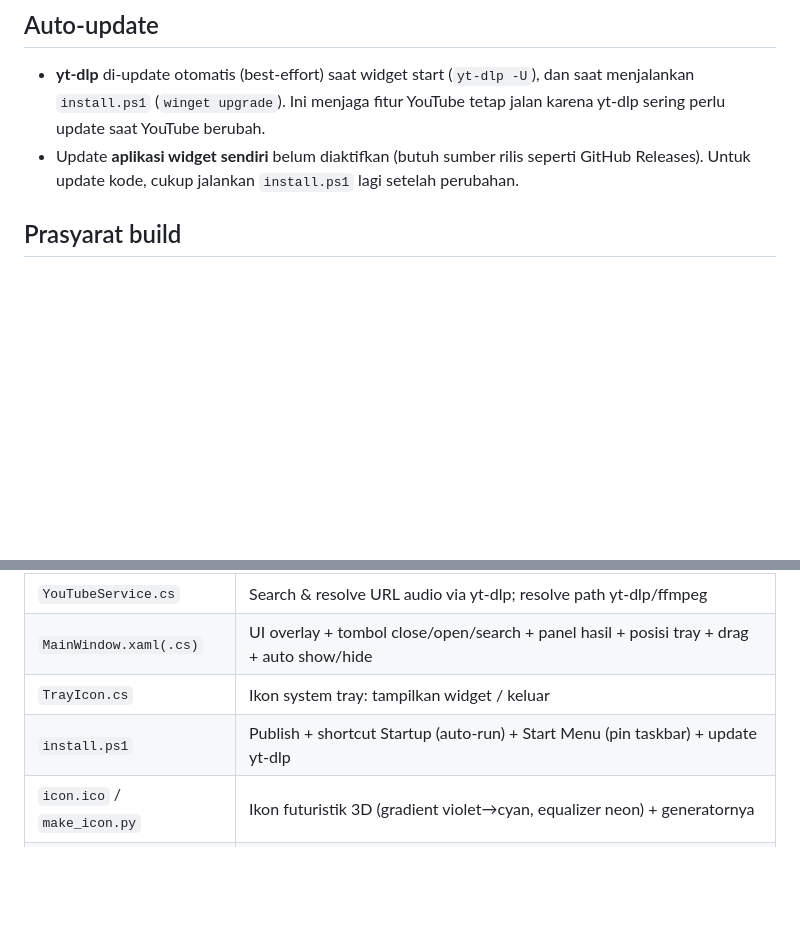
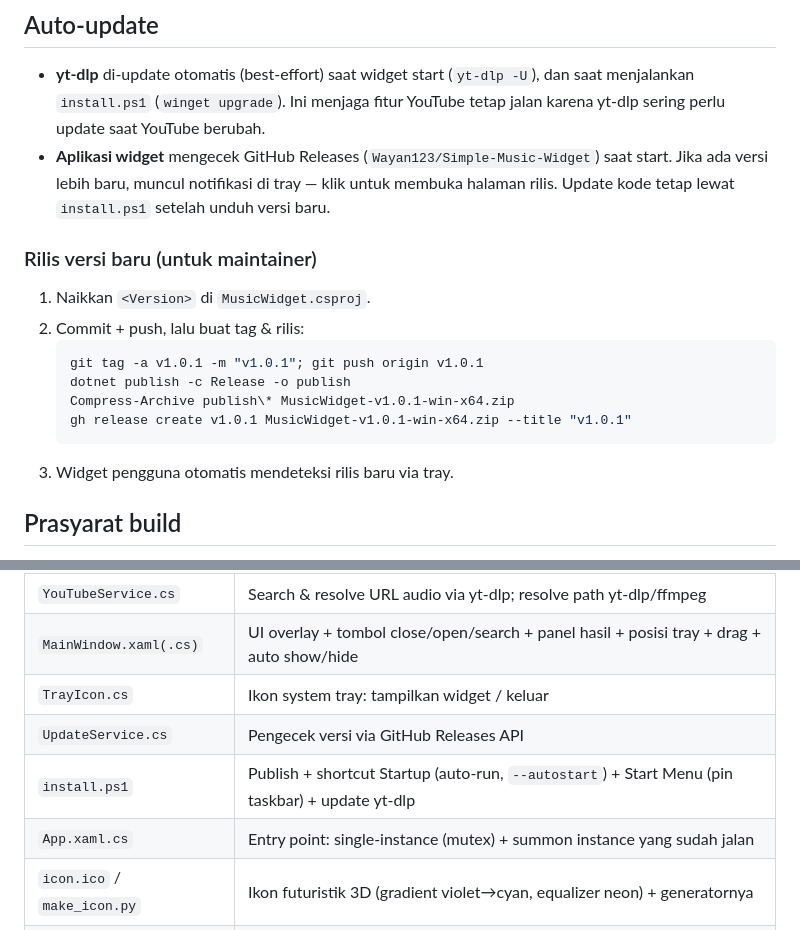
Before and after one commit to Wayan123/Simple-Music-Widget, a Markdown page: README.md, 2 parts joined by grey strips. GitHub-like rendering; blank space fills up the shorter version.

Commit message:
docs: document auto-update, versioning, and release flow

````diff
--- a/README.md
+++ b/README.md
@@ -36,7 +36,19 @@ Widget mencari `yt-dlp.exe`/`ffmpeg.exe` di PATH, lalu fallback ke folder paket
 ## Auto-update
 
 - **yt-dlp** di-update otomatis (best-effort) saat widget start (`yt-dlp -U`), dan saat menjalankan `install.ps1` (`winget upgrade`). Ini menjaga fitur YouTube tetap jalan karena yt-dlp sering perlu update saat YouTube berubah.
-- Update **aplikasi widget sendiri** belum diaktifkan (butuh sumber rilis seperti GitHub Releases). Untuk update kode, cukup jalankan `install.ps1` lagi setelah perubahan.
+- **Aplikasi widget** mengecek GitHub Releases (`Wayan123/Simple-Music-Widget`) saat start. Jika ada versi lebih baru, muncul notifikasi di tray — klik untuk membuka halaman rilis. Update kode tetap lewat `install.ps1` setelah unduh versi baru.
+
+### Rilis versi baru (untuk maintainer)
+
+1. Naikkan `<Version>` di `MusicWidget.csproj`.
+2. Commit + push, lalu buat tag & rilis:
+   ```powershell
+   git tag -a v1.0.1 -m "v1.0.1"; git push origin v1.0.1
+   dotnet publish -c Release -o publish
+   Compress-Archive publish\* MusicWidget-v1.0.1-win-x64.zip
+   gh release create v1.0.1 MusicWidget-v1.0.1-win-x64.zip --title "v1.0.1"
+   ```
+3. Widget pengguna otomatis mendeteksi rilis baru via tray.
 
 ## Prasyarat build
 
@@ -101,7 +113,9 @@ Installer akan:
 | `YouTubeService.cs` | Search & resolve URL audio via yt-dlp; resolve path yt-dlp/ffmpeg |
 | `MainWindow.xaml(.cs)` | UI overlay + tombol close/open/search + panel hasil + posisi tray + drag + auto show/hide |
 | `TrayIcon.cs` | Ikon system tray: tampilkan widget / keluar |
-| `install.ps1` | Publish + shortcut Startup (auto-run) + Start Menu (pin taskbar) + update yt-dlp |
+| `UpdateService.cs` | Pengecek versi via GitHub Releases API |
+| `install.ps1` | Publish + shortcut Startup (auto-run, `--autostart`) + Start Menu (pin taskbar) + update yt-dlp |
+| `App.xaml.cs` | Entry point: single-instance (mutex) + summon instance yang sudah jalan |
 | `icon.ico` / `make_icon.py` | Ikon futuristik 3D (gradient violet→cyan, equalizer neon) + generatornya |
 | `MusicWidget.csproj` | TFM WinRT + WPF |
 | `app.manifest` | Per-monitor DPI awareness |
````
